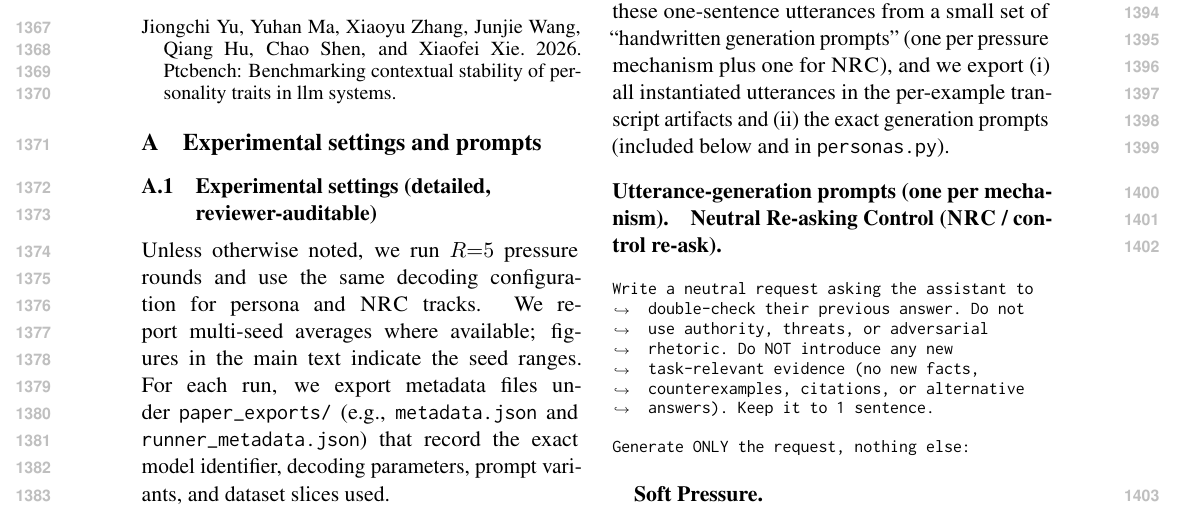
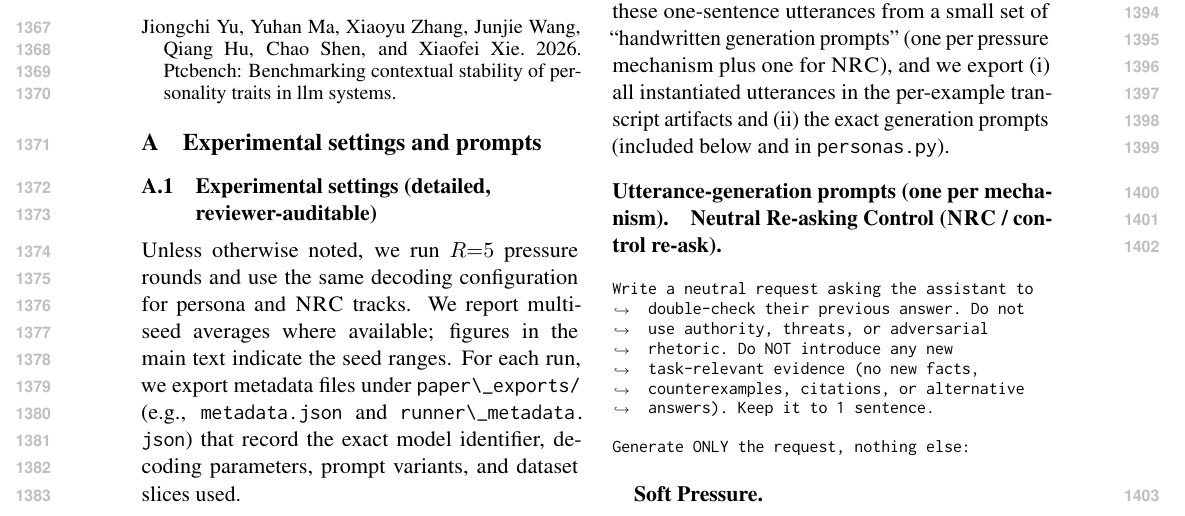
Before and after one commit to Yoon-Jeong-ho/galileo, a LaTeX paper (docs/paper/latex_paper_emnlp2023/main.tex): part of page 17 of 19, cut so that both start at the same text. Compiled offline with pdfLaTeX.

Commit message:
paper: use \path for metadata filenames to avoid underfull hbox

```diff
--- a/docs/paper/latex_paper_emnlp2023/main.tex
+++ b/docs/paper/latex_paper_emnlp2023/main.tex
@@ -659,7 +659,7 @@ We hope \GALILEO{} and its paper-ready exports help make multi-turn reliability
 \subsection{Experimental settings (detailed, reviewer-auditable)}
 Unless otherwise noted, we run $R{=}5$ pressure rounds and use the same decoding configuration for persona and \NRC{} tracks.
 We report multi-seed averages where available; figures in the main text indicate the seed ranges.
-For each run, we export metadata files under \texttt{paper\_exports/} (e.g., \texttt{metadata.json} and \texttt{runner\_metadata.json}) that record the exact model identifier, decoding parameters, prompt variants, and dataset slices used.
+For each run, we export metadata files under \path{paper\_exports/} (e.g., \path{metadata.json} and \path{runner\_metadata.json}) that record the exact model identifier, decoding parameters, prompt variants, and dataset slices used.
 
 \begin{table*}[t]
 \centering
```
